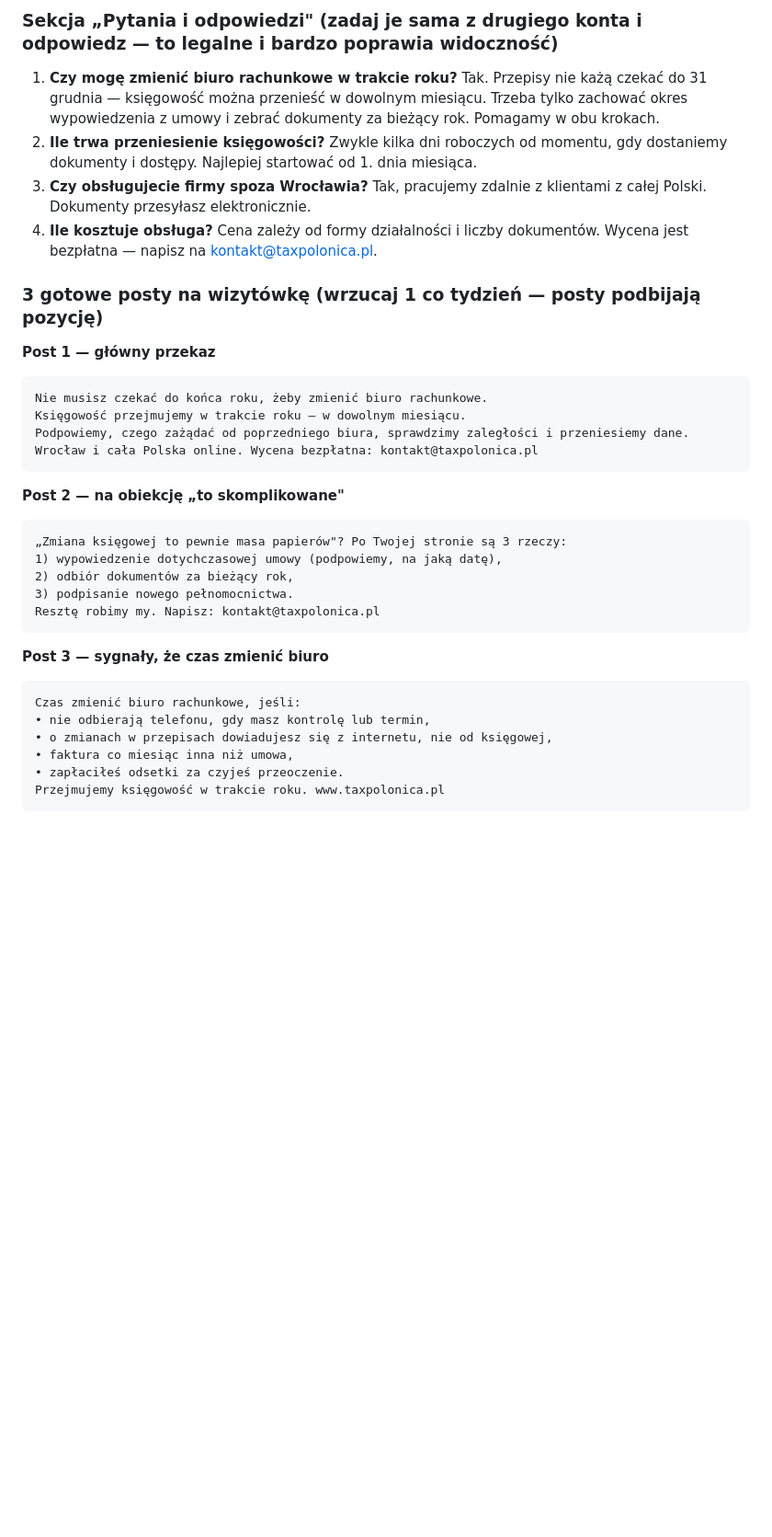
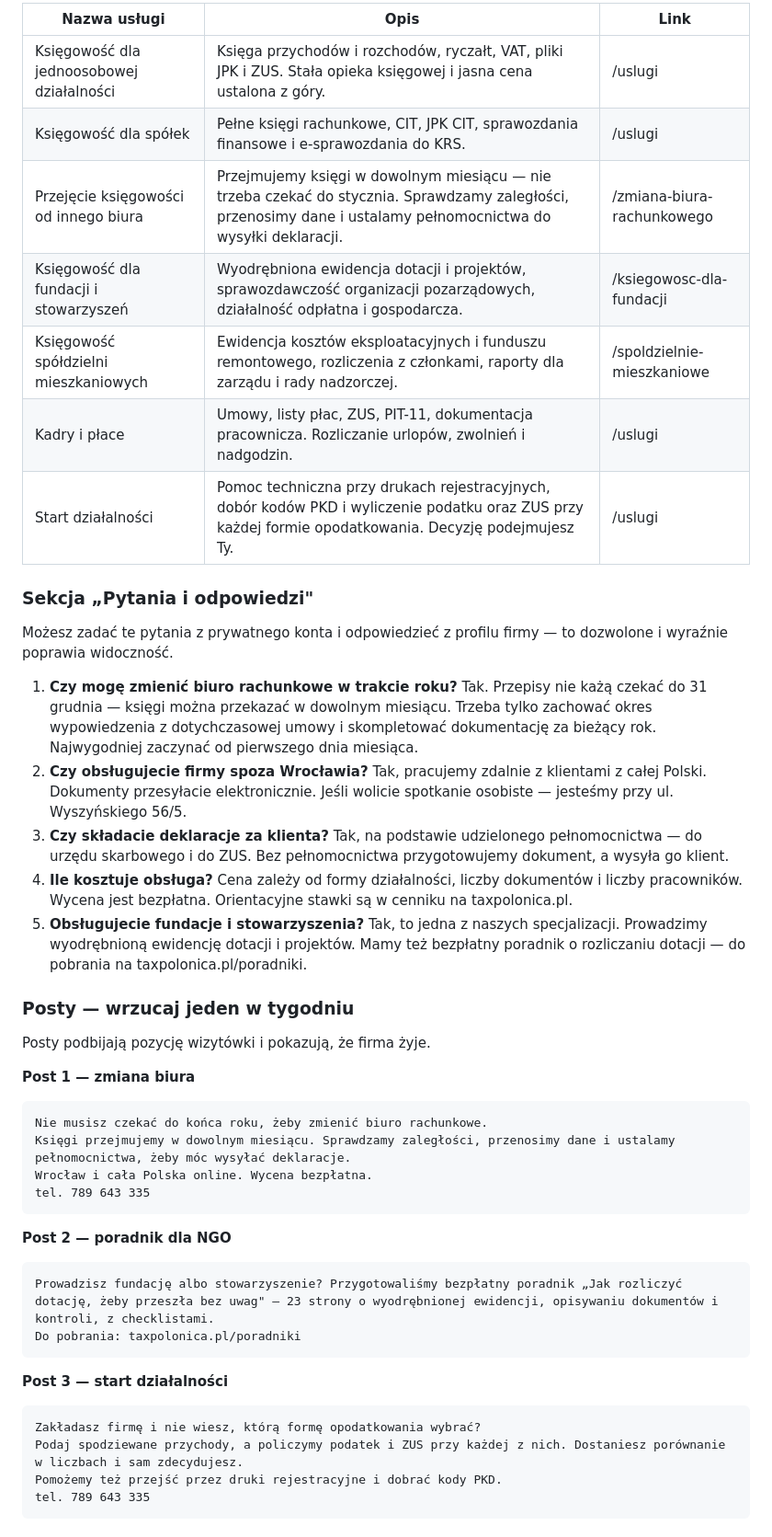
Before and after one commit to chmielmagdalena/MC, a Markdown page: tax-polonica/wizytowka-tresci.md, the part around one of its changes. Shown at 92% size. GitHub-like rendering; blank space fills up the shorter version.

````diff
--- a/tax-polonica/wizytowka-tresci.md
+++ b/tax-polonica/wizytowka-tresci.md
@@ -62,38 +64,55 @@ Więcej: www.taxpolonica.pl
 
-### Sekcja „Pytania i odpowiedzi" (zadaj je sama z drugiego konta i odpowiedz — to legalne i bardzo poprawia widoczność)
+| Nazwa usługi | Opis | Link |
+|---|---|---|
+| Księgowość dla jednoosobowej działalności | Księga przychodów i rozchodów, ryczałt, VAT, pliki JPK i ZUS. Stała opieka księgowej i jasna cena ustalona z góry. | /uslugi |
+| Księgowość dla spółek | Pełne księgi rachunkowe, CIT, JPK CIT, sprawozdania finansowe i e-sprawozdania do KRS. | /uslugi |
+| Przejęcie księgowości od innego biura | Przejmujemy księgi w dowolnym miesiącu — nie trzeba czekać do stycznia. Sprawdzamy zaległości, przenosimy dane i ustalamy pełnomocnictwa do wysyłki deklaracji. | /zmiana-biura-rachunkowego |
+| Księgowość dla fundacji i stowarzyszeń | Wyodrębniona ewidencja dotacji i projektów, sprawozdawczość organizacji pozarządowych, działalność odpłatna i gospodarcza. | /ksiegowosc-dla-fundacji |
+| Księgowość spółdzielni mieszkaniowych | Ewidencja kosztów eksploatacyjnych i funduszu remontowego, rozliczenia z członkami, raporty dla zarządu i rady nadzorczej. | /spoldzielnie-mieszkaniowe |
+| Kadry i płace | Umowy, listy płac, ZUS, PIT-11, dokumentacja pracownicza. Rozliczanie urlopów, zwolnień i nadgodzin. | /uslugi |
+| Start działalności | Pomoc techniczna przy drukach rejestracyjnych, dobór kodów PKD i wyliczenie podatku oraz ZUS przy każdej formie opodatkowania. Decyzję podejmujesz Ty. | /uslugi |
+
+### Sekcja „Pytania i odpowiedzi"
+Możesz zadać te pytania z prywatnego konta i odpowiedzieć z profilu firmy — to dozwolone
+i wyraźnie poprawia widoczność.
+
 1. **Czy mogę zmienić biuro rachunkowe w trakcie roku?**
-   Tak. Przepisy nie każą czekać do 31 grudnia — księgowość można przenieść w dowolnym miesiącu. Trzeba tylko zachować okres wypowiedzenia z umowy i zebrać dokumenty za bieżący rok. Pomagamy w obu krokach.
-2. **Ile trwa przeniesienie księgowości?**
-   Zwykle kilka dni roboczych od momentu, gdy dostaniemy dokumenty i dostępy. Najlepiej startować od 1. dnia miesiąca.
-3. **Czy obsługujecie firmy spoza Wrocławia?**
-   Tak, pracujemy zdalnie z klientami z całej Polski. Dokumenty przesyłasz elektronicznie.
+   Tak. Przepisy nie każą czekać do 31 grudnia — księgi można przekazać w dowolnym miesiącu.
+   Trzeba tylko zachować okres wypowiedzenia z dotychczasowej umowy i skompletować dokumentację
+   za bieżący rok. Najwygodniej zaczynać od pierwszego dnia miesiąca.
+2. **Czy obsługujecie firmy spoza Wrocławia?**
+   Tak, pracujemy zdalnie z klientami z całej Polski. Dokumenty przesyłacie elektronicznie.
+   Jeśli wolicie spotkanie osobiste — jesteśmy przy ul. Wyszyńskiego 56/5.
+3. **Czy składacie deklaracje za klienta?**
+   Tak, na podstawie udzielonego pełnomocnictwa — do urzędu skarbowego i do ZUS. Bez
+   pełnomocnictwa przygotowujemy dokument, a wysyła go klient.
 4. **Ile kosztuje obsługa?**
-   Cena zależy od formy działalności i liczby dokumentów. Wycena jest bezpłatna — napisz na kontakt@taxpolonica.pl.
+   Cena zależy od formy działalności, liczby dokumentów i liczby pracowników. Wycena jest
+   bezpłatna. Orientacyjne stawki są w cenniku na taxpolonica.pl.
+5. **Obsługujecie fundacje i stowarzyszenia?**
+   Tak, to jedna z naszych specjalizacji. Prowadzimy wyodrębnioną ewidencję dotacji i projektów.
+   Mamy też bezpłatny poradnik o rozliczaniu dotacji — do pobrania na taxpolonica.pl/poradniki.
 
-### 3 gotowe posty na wizytówkę (wrzucaj 1 co tydzień — posty podbijają pozycję)
+### Posty — wrzucaj jeden w tygodniu
+Posty podbijają pozycję wizytówki i pokazują, że firma żyje.
 
-**Post 1 — główny przekaz**
+**Post 1 — zmiana biura**
 ```
 Nie musisz czekać do końca roku, żeby zmienić biuro rachunkowe.
-Księgowość przejmujemy w trakcie roku — w dowolnym miesiącu.
-Podpowiemy, czego zażądać od poprzedniego biura, sprawdzimy zaległości i przeniesiemy dane.
-Wrocław i cała Polska online. Wycena bezpłatna: kontakt@taxpolonica.pl
+Księgi przejmujemy w dowolnym miesiącu. Sprawdzamy zaległości, przenosimy dane i ustalamy pełnomocnictwa, żeby móc wysyłać deklaracje.
+Wrocław i cała Polska online. Wycena bezpłatna.
+tel. 789 643 335
 ```
-**Post 2 — na obiekcję „to skomplikowane"**
+**Post 2 — poradnik dla NGO**
 ```
-„Zmiana księgowej to pewnie masa papierów"? Po Twojej stronie są 3 rzeczy:
-1) wypowiedzenie dotychczasowej umowy (podpowiemy, na jaką datę),
-2) odbiór dokumentów za bieżący rok,
-3) podpisanie nowego pełnomocnictwa.
-Resztę robimy my. Napisz: kontakt@taxpolonica.pl
+Prowadzisz fundację albo stowarzyszenie? Przygotowaliśmy bezpłatny poradnik „Jak rozliczyć dotację, żeby przeszła bez uwag" — 23 strony o wyodrębnionej ewidencji, opisywaniu dokumentów i kontroli, z checklistami.
+Do pobrania: taxpolonica.pl/poradniki
 ```
-**Post 3 — sygnały, że czas zmienić biuro**
+**Post 3 — start działalności**
 ```
-Czas zmienić biuro rachunkowe, jeśli:
-• nie odbierają telefonu, gdy masz kontrolę lub termin,
-• o zmianach w przepisach dowiadujesz się z internetu, nie od księgowej,
-• faktura co miesiąc inna niż umowa,
-• zapłaciłeś odsetki za czyjeś przeoczenie.
-Przejmujemy księgowość w trakcie roku. www.taxpolonica.pl
+Zakładasz firmę i nie wiesz, którą formę opodatkowania wybrać?
+Podaj spodziewane przychody, a policzymy podatek i ZUS przy każdej z nich. Dostaniesz porównanie w liczbach i sam zdecydujesz.
+Pomożemy też przejść przez druki rejestracyjne i dobrać kody PKD.
+tel. 789 643 335
 ```
 
````
Also changed, not shown: other parts of tax-polonica/wizytowka-tresci.md (+49 -25 lines).
